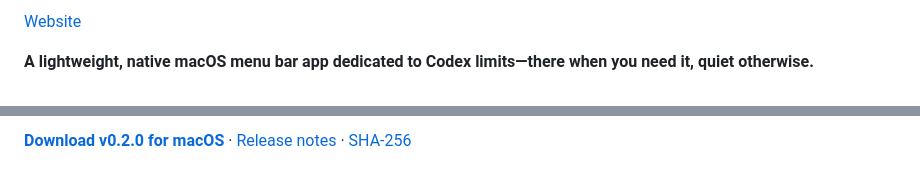
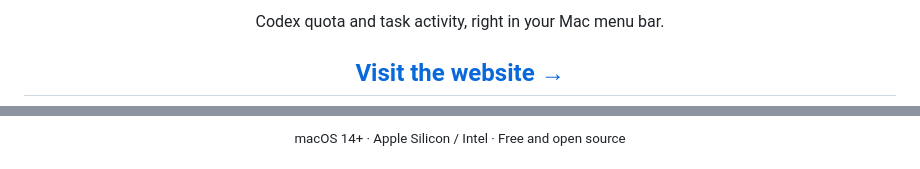
Before and after one commit to ccssyy888/codex-usage-meter, a Markdown page: README.en.md, 2 parts joined by grey strips. GitHub-like rendering.

Commit message:
Make website the primary README entry point

```diff
--- a/README.en.md
+++ b/README.en.md
@@ -2,5 +2,5 @@
 
-[Website](https://ccssyy888.github.io/codex-usage-meter/)
+<p align="center">Codex quota and task activity, right in your Mac menu bar.</p>
 
-**A lightweight, native macOS menu bar app dedicated to Codex limits—there when you need it, quiet otherwise.**
+<h2 align="center"><a href="https://ccssyy888.github.io/codex-usage-meter/">Visit the website →</a></h2>
 
@@ -8,5 +13,5 @@
 
-**[Download v0.2.0 for macOS](https://github.com/ccssyy888/codex-usage-meter/releases/download/v0.2.0/Codex-Usage-Meter-v0.2.0-macOS.zip)** · [Release notes](https://github.com/ccssyy888/codex-usage-meter/releases/tag/v0.2.0) · [SHA-256](https://github.com/ccssyy888/codex-usage-meter/releases/download/v0.2.0/Codex-Usage-Meter-v0.2.0-macOS.zip.sha256)
+<p align="center"><sub>macOS 14+ · Apple Silicon / Intel · Free and open source</sub></p>
 
 <p align="center">
   <img src="docs/images/activity-en-v0.2.0.gif" width="600" alt="Particles evaporating upward from the Codex Usage Meter badge while a local task is in progress">
```
Also changed, not shown: other parts of README.en.md (+7 -2 lines), README.md (+10 -5 lines).
